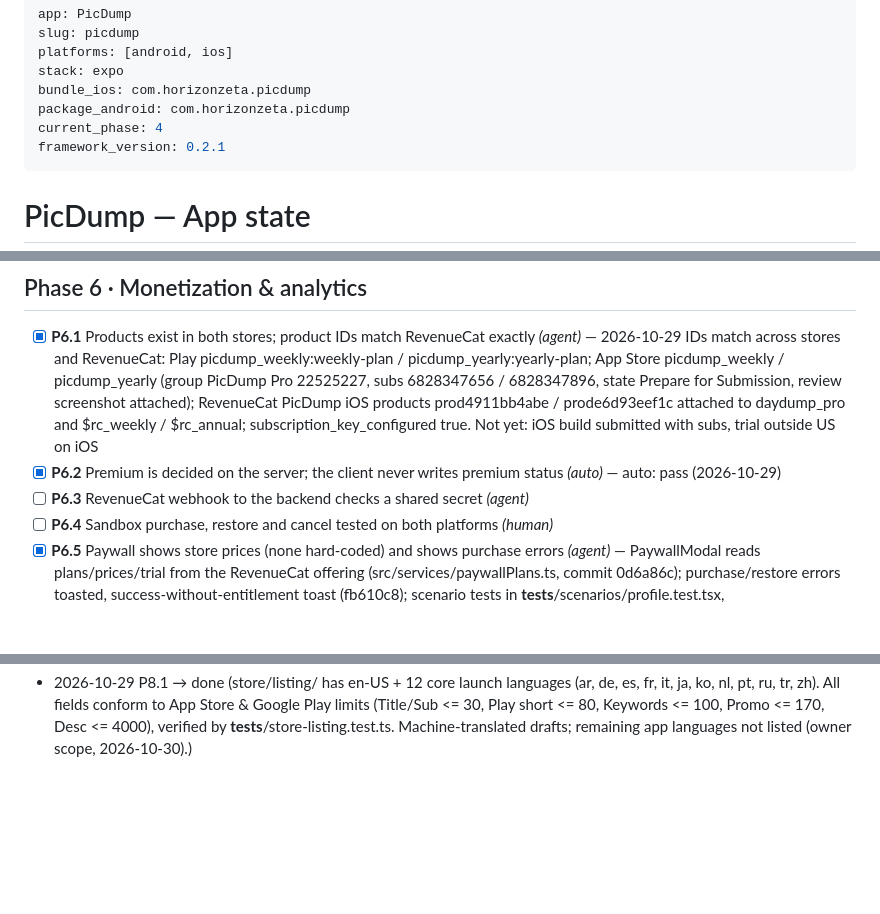
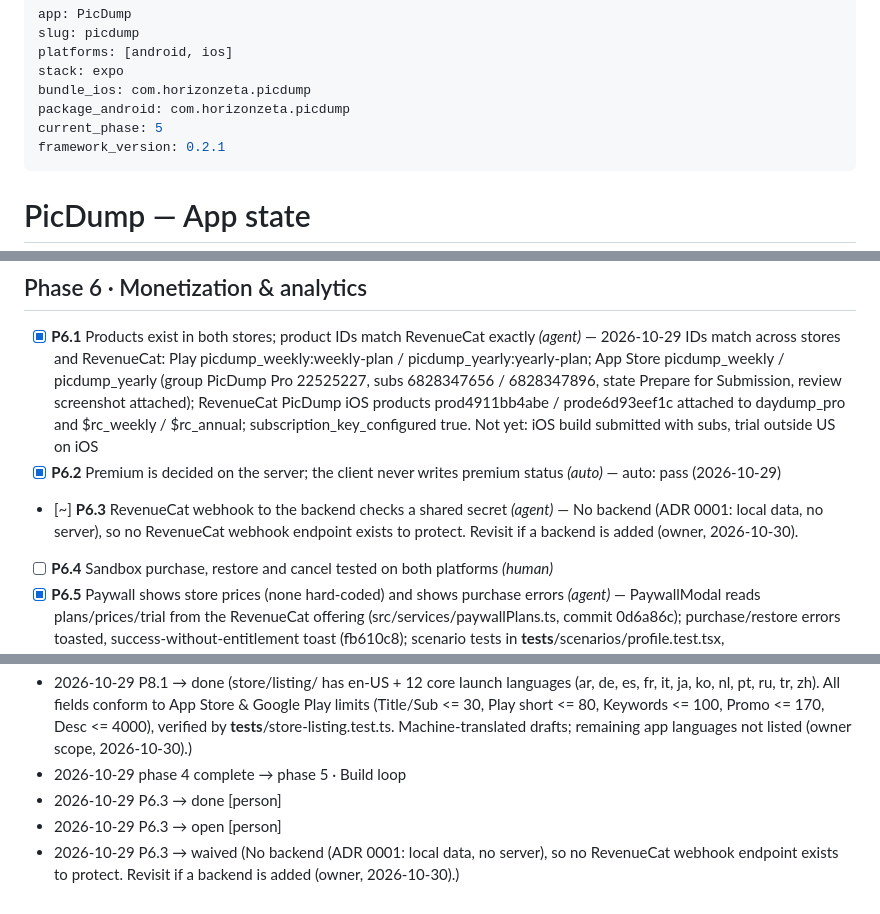
Before and after one commit to kerembay9/daydump-app, a Markdown page: APP_STATE.md, 3 parts joined by grey strips. Rendered like a GitHub page; blank space fills up the shorter version.

```diff
--- a/APP_STATE.md
+++ b/APP_STATE.md
@@ -5,7 +5,7 @@ platforms: [android, ios]
 stack: expo
 bundle_ios: com.horizonzeta.picdump
 package_android: com.horizonzeta.picdump
-current_phase: 4
+current_phase: 5
 framework_version: 0.2.1
 ---
 
@@ -83,7 +84,7 @@ Managed by app-factory. Tick gates with `af set` or the dashboard (`af ui`).
 
 - [x] **P6.1** Products exist in both stores; product IDs match RevenueCat exactly _(agent)_ — 2026-10-29 IDs match across stores and RevenueCat: Play picdump_weekly:weekly-plan / picdump_yearly:yearly-plan; App Store picdump_weekly / picdump_yearly (group PicDump Pro 22525227, subs 6828347656 / 6828347896, state Prepare for Submission, review screenshot attached); RevenueCat PicDump iOS products prod4911bb4abe / prode6d93eef1c attached to daydump_pro and $rc_weekly / $rc_annual; subscription_key_configured true. Not yet: iOS build submitted with subs, trial outside US on iOS
 - [x] **P6.2** Premium is decided on the server; the client never writes premium status _(auto)_ — auto: pass (2026-10-29)
-- [ ] **P6.3** RevenueCat webhook to the backend checks a shared secret _(agent)_
+- [~] **P6.3** RevenueCat webhook to the backend checks a shared secret _(agent)_ — No backend (ADR 0001: local data, no server), so no RevenueCat webhook endpoint exists to protect. Revisit if a backend is added (owner, 2026-10-30).
 - [ ] **P6.4** Sandbox purchase, restore and cancel tested on both platforms _(human)_
 - [x] **P6.5** Paywall shows store prices (none hard-coded) and shows purchase errors _(agent)_ — PaywallModal reads plans/prices/trial from the RevenueCat offering (src/services/paywallPlans.ts, commit 0d6a86c); purchase/restore errors toasted, success-without-entitlement toast (fb610c8); scenario tests in __tests__/scenarios/profile.test.tsx, monetization.test.tsx
 - [ ] **P6.6** Analytics funnel implemented: install, onboarding, activation, paywall view, purchase _(agent)_
@@ -173,3 +174,7 @@ Managed by app-factory. Tick gates with `af set` or the dashboard (`af ui`).
 - 2026-10-29 P4.5 → done (Labels and 4.5:1 contrast audited and test-guarded; large text checked on Android at 2.0x font scale: tab label, quest stamp and stepper capped (maxFontSizeMultiplier); captures in store/screenshots/android/large-text/. Not checked: iOS Dynamic Type, real device.)
 - 2026-10-29 P4.6 → done (Design approved by owner 2026-10-30: brand palette, logo, Cashmere/Espresso themes, caramel accent + rust deep accent (PR #9, #10)) [person]
 - 2026-10-29 P8.1 → done (store/listing/ has en-US + 12 core launch languages (ar, de, es, fr, it, ja, ko, nl, pt, ru, tr, zh). All fields conform to App Store & Google Play limits (Title/Sub <= 30, Play short <= 80, Keywords <= 100, Promo <= 170, Desc <= 4000), verified by __tests__/store-listing.test.ts. Machine-translated drafts; remaining app languages not listed (owner scope, 2026-10-30).)
+- 2026-10-29 phase 4 complete → phase 5 · Build loop
+- 2026-10-29 P6.3 → done [person]
+- 2026-10-29 P6.3 → open [person]
+- 2026-10-29 P6.3 → waived (No backend (ADR 0001: local data, no server), so no RevenueCat webhook endpoint exists to protect. Revisit if a backend is added (owner, 2026-10-30).)
```
Also changed, not shown: other parts of APP_STATE.md (+1 -0 lines), PRIVACY.md (+25 -0 lines), store/PRIVACY_AND_RATING_ANSWERS.md (+21 -1 lines).
